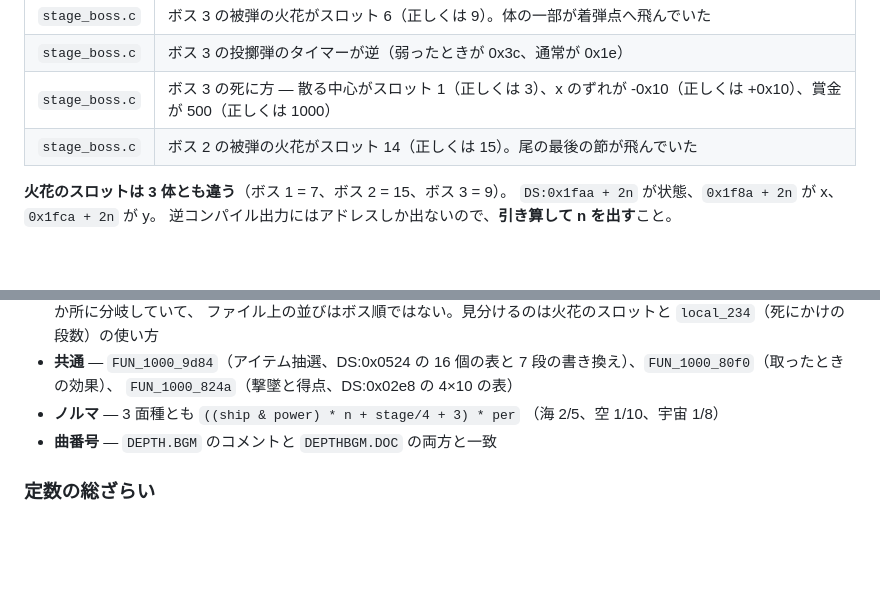
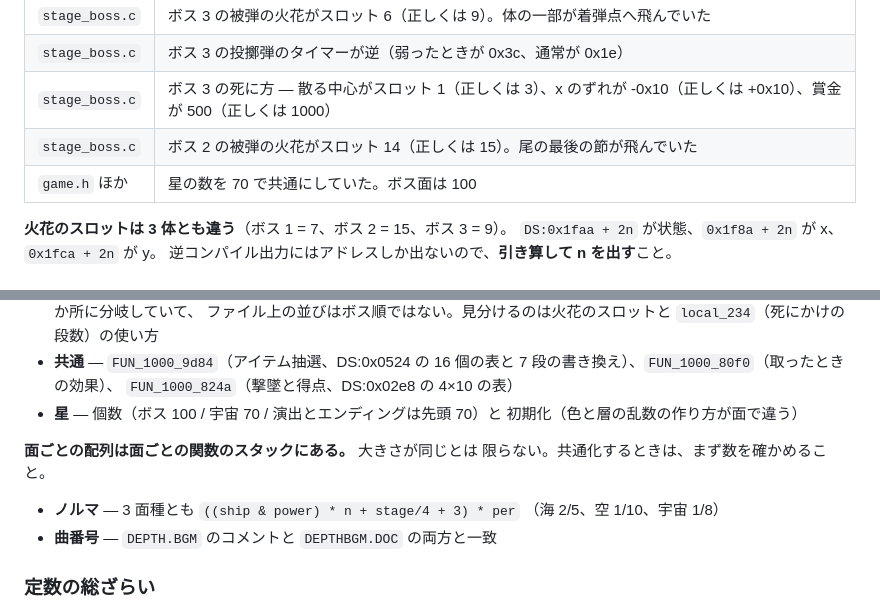
Before and after one commit to yomei-o/super_depth_wasm, a Markdown page: RESUME.md, 2 parts joined by grey strips. Rendered like a GitHub page; blank space fills up the shorter version.

Commit message:
RESUME: 星の数の件を監査の結果に足す

```diff
--- a/RESUME.md
+++ b/RESUME.md
@@ -515,6 +515,7 @@ DS:0x193c = (DS:0x193c + 1) % 8;   /* 水面と自機の 1px 揺れ */
 | `stage_boss.c` | ボス 3 の投擲弾のタイマーが逆（弱ったときが 0x3c、通常が 0x1e） |
 | `stage_boss.c` | ボス 3 の死に方 — 散る中心がスロット 1（正しくは 3）、x のずれが -0x10（正しくは +0x10）、賞金が 500（正しくは 1000） |
 | `stage_boss.c` | ボス 2 の被弾の火花がスロット 14（正しくは 15）。尾の最後の節が飛んでいた |
+| `game.h` ほか | 星の数を 70 で共通にしていた。ボス面は 100 |
 
 **火花のスロットは 3 体とも違う**（ボス 1 = 7、ボス 2 = 15、ボス 3 = 9）。
 `DS:0x1faa + 2n` が状態、`0x1f8a + 2n` が x、`0x1fca + 2n` が y。
@@ -535,6 +536,11 @@ DS:0x193c = (DS:0x193c + 1) % 8;   /* 水面と自機の 1px 揺れ */
 * **共通** — `FUN_1000_9d84`（アイテム抽選、DS:0x0524 の 16 個の表と
   7 段の書き換え）、`FUN_1000_80f0`（取ったときの効果）、
   `FUN_1000_824a`（撃墜と得点、DS:0x02e8 の 4×10 の表）
+* **星** — 個数（ボス 100 / 宇宙 70 / 演出とエンディングは先頭 70）と
+  初期化（色と層の乱数の作り方が面で違う）
+
+**面ごとの配列は面ごとの関数のスタックにある。** 大きさが同じとは
+限らない。共通化するときは、まず数を確かめること。
 * **ノルマ** — 3 面種とも `((ship & power) * n + stage/4 + 3) * per`
   （海 2/5、空 1/10、宇宙 1/8）
 * **曲番号** — `DEPTH.BGM` のコメントと `DEPTHBGM.DOC` の両方と一致
```
